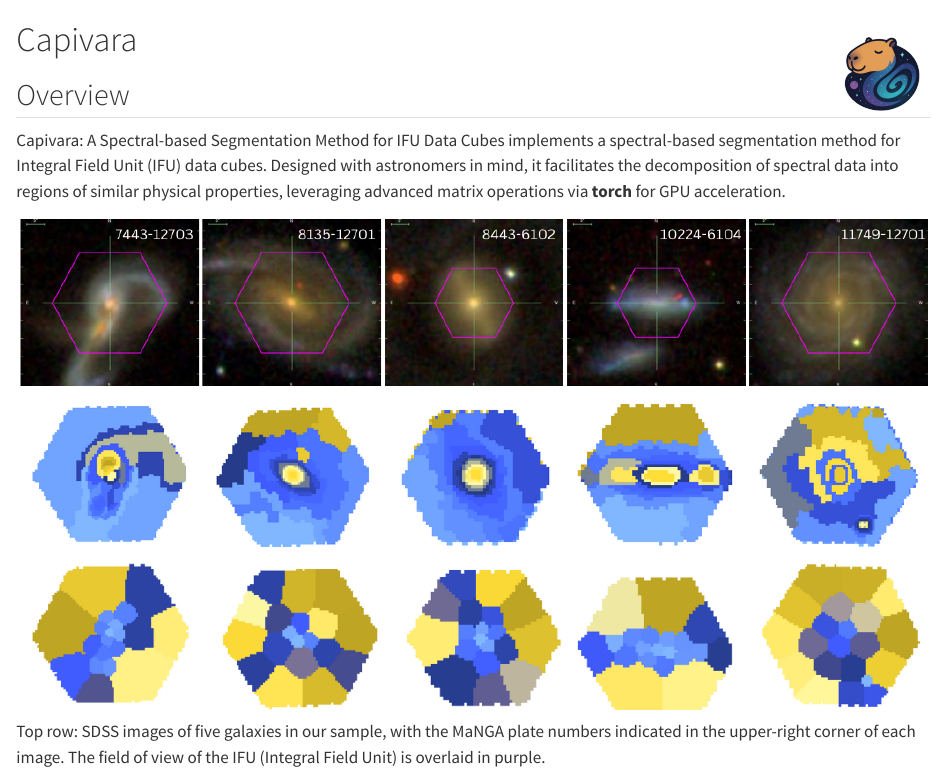
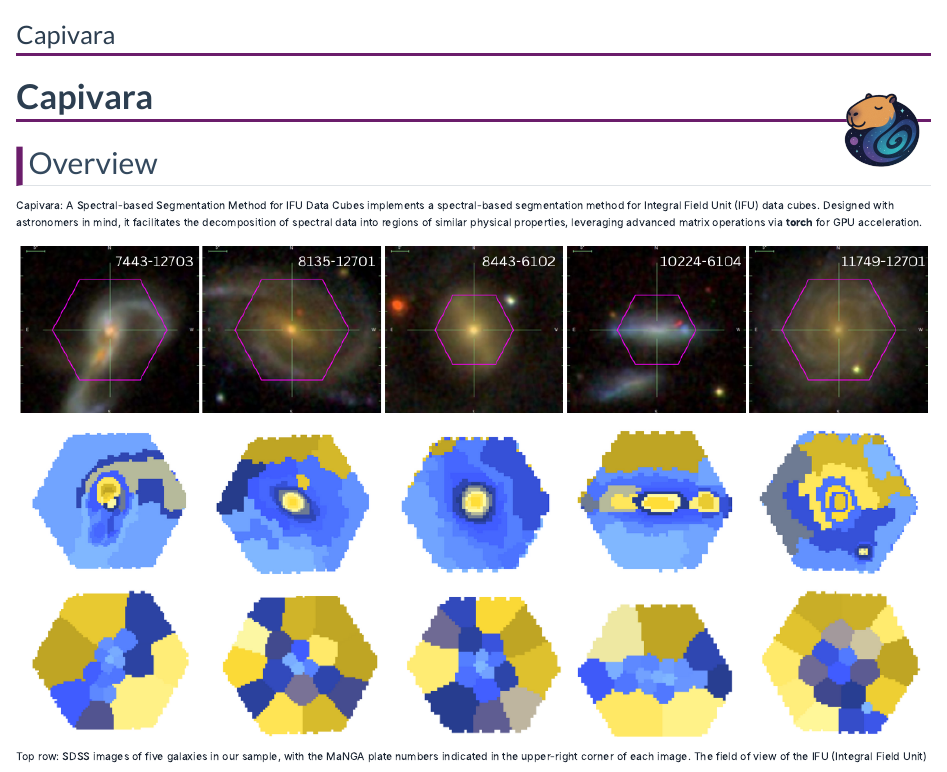
Before and after one commit to RafaelSdeSouza/capivara, a Quarto document (README.qmd): the page in a window 1100 px wide, from its top. Rendered offline with R 4.5, knitr and Pandoc in place of Quarto, with nearby package versions; drawn as R Markdown's standard HTML page in place of the format the file asks for; badge pictures from the web are left out.

Commit message:
Add metadata and title to README.qmd

```diff
--- a/README.qmd
+++ b/README.qmd
@@ -1,3 +1,7 @@
+---
+title: "Capivara"
+format: gfm
+---
 # Capivara <img align="right" src="images/logo_capivara.png" width="100">
 
 [![arXiv](https://img.shields.io/badge/arXiv-astro--ph%2F2404.18165-%23ED9145?labelColor=%23ED9145&color=%2321609D)](https://arxiv.org/abs/2410.21962)
```
